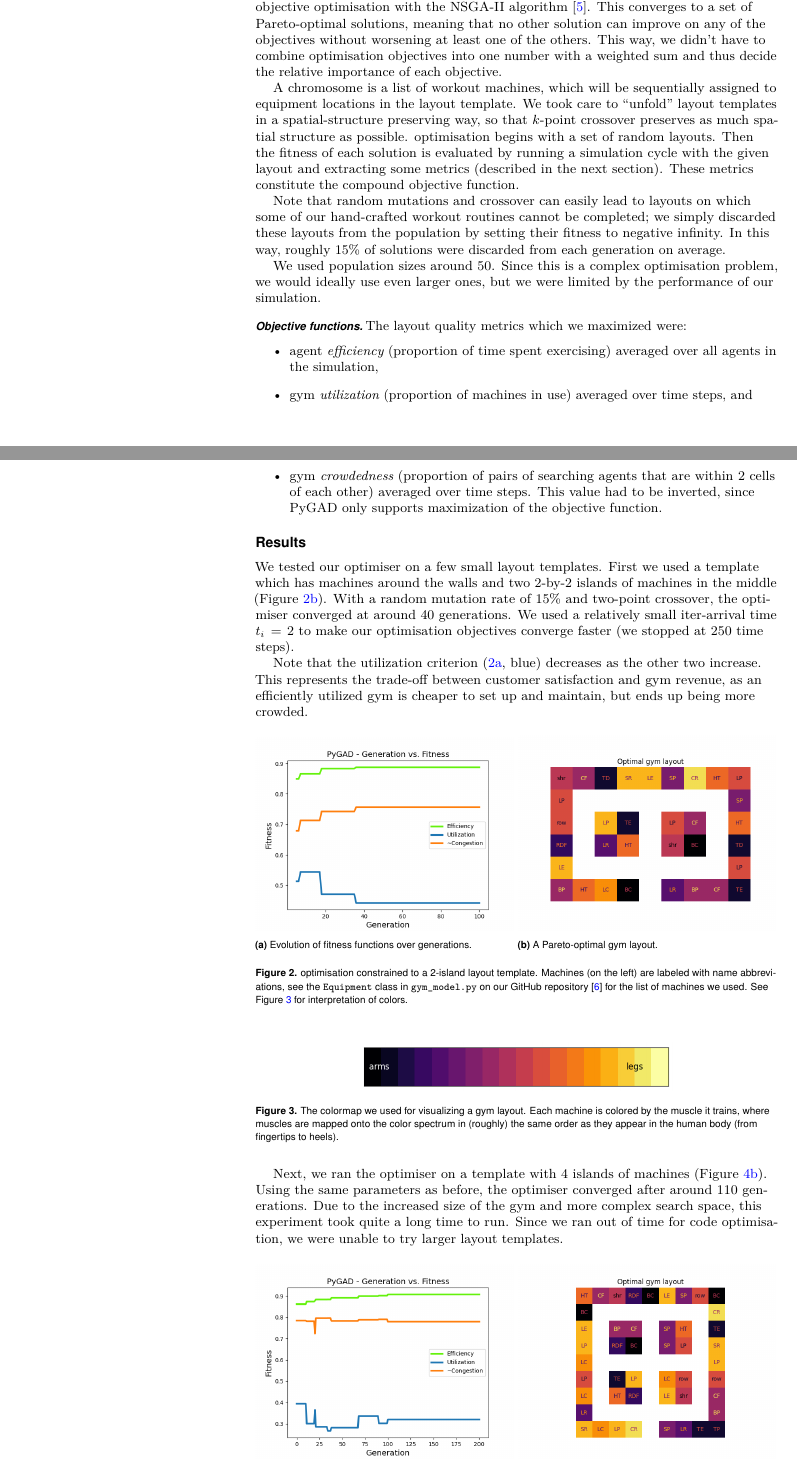
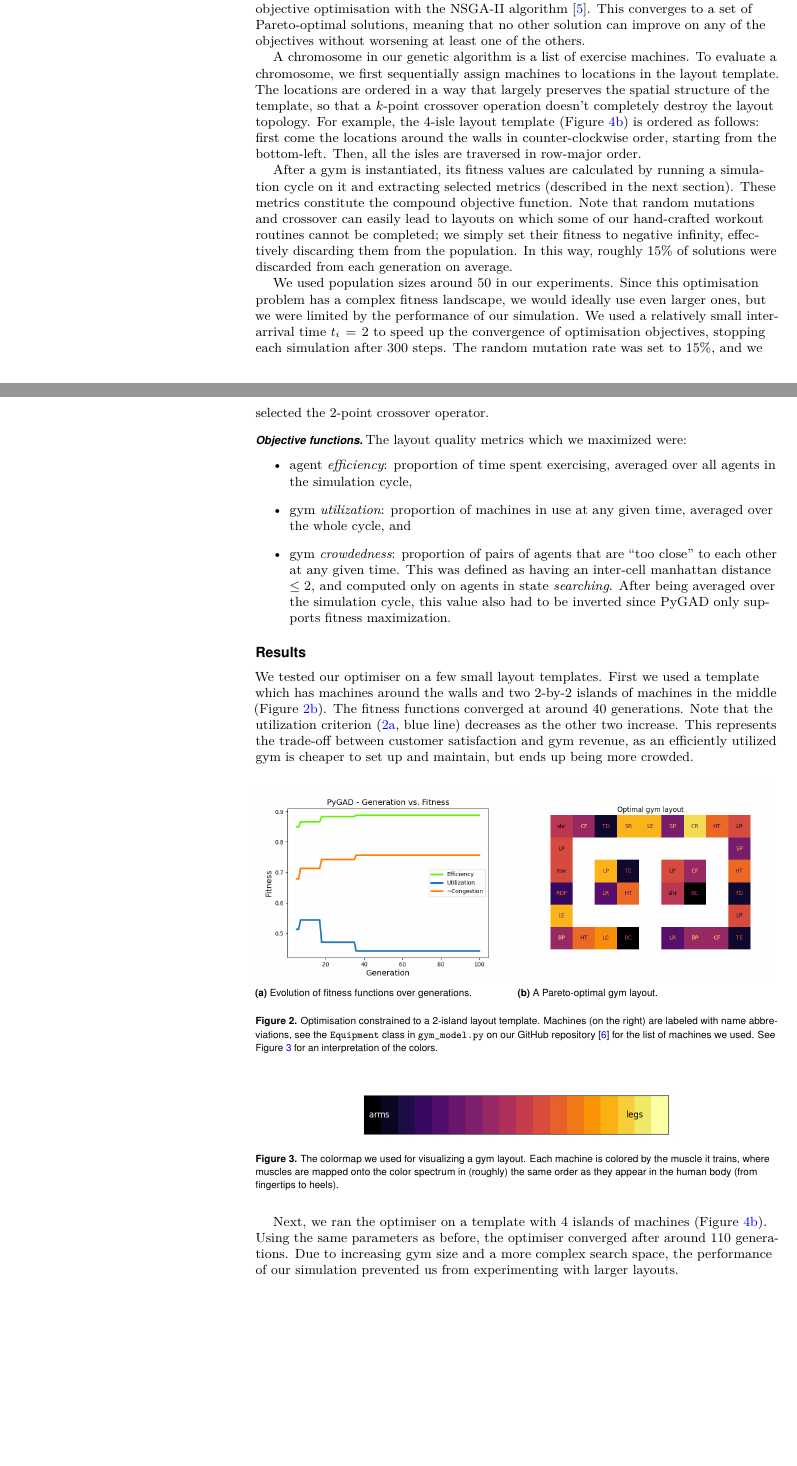
Before and after one commit to andrejjocic/gymulator, a LaTeX document (report/report.tex): two parts of pages 2 and 3 of 4, joined at a grey line, cut so that both start at the same text, the shorter picture padded with empty space. Compiled offline with pdfLaTeX.

Commit message:
finalized report

```diff
--- a/report/report.tex
+++ b/report/report.tex
@@ -12,10 +12,10 @@
 % {pnasmathematics} = Template for a one-column mathematics article
 % {pnasinvited} = Template for a PNAS invited submission
 
-\selectlanguage{slovene}
+\selectlanguage{english}
 % \etal{in sod.} % comment out when writing in english
-\renewcommand{\Authands}{ in } % comment out when writing in english
-\renewcommand{\Authand}{ in } % comment out when writing in english
+% \renewcommand{\Authands}{ in } % comment out when writing in english
+% \renewcommand{\Authand}{ in } % comment out when writing in english
 
 \newcommand{\set}[1]{\ensuremath{\mathbf{#1}}}
 \renewcommand{\vec}[1]{\ensuremath{\mathbf{#1}}}
@@ -41,7 +41,11 @@
 \selectlanguage{english}
 
 % Please add here a significance statement to explain the relevance of your work
-\significancestatement{Significance statement}{This report describes our work on gym layout optimisation. We begin with a brief overview of the problem and related work, followed by a description of our model and simulation. We conclude with a discussion of our results and future work.}
+\significancestatement{Significance statement}{
+    A common occurrence in gyms during peak hours is over-crowding of popular equipment and lots of wandering around searching for a free machine.
+Through simulating gym-goer behavior, we aimed to identify the most effective arrangement of exercise equipment to improve the flow, accessibility, and overall customer satisfaction.
+Our goal is to offer practical insights for gym owners, managers, and designers seeking to optimise their facility layout for the benefit of their clients and business success.
+}
 
 \selectlanguage{english}
 
@@ -137,7 +143,3 @@ After the time has elapsed, the agent re-enters state {\it searching} or exits t
 
 \subsection*{Layout optimisation}
 
-We formalized our problem as a constrained multi-objective optimisation problem, where a layout is constrained by a given layout template. This constraint makes the optimisation problem more tractable, and we can also ensure that no unreachable areas are ever created.
-We explored the space of possible layouts using genetic algorithms.
-We used Python's {\it PyGAD} library, since it supports multi-objective optimisation with the NSGA-II algorithm \cite{nsga2}. This converges to a set of Pareto-optimal solutions, meaning that no other solution can improve on any of the objectives without worsening at least one of the others.
-This way, we didn't have to combine optimisation objectives into one number with a weighted sum and thus decide the relative importance of each objective.
@@ -144,33 +151,40 @@ This way, we didn't have to combine optimisation objectives into one number with
 
-A chromosome is a list of workout machines, which will be sequentially assigned to equipment locations in the layout template. We took care to ``unfold'' layout templates in a spatial-structure preserving way, so that $k$-point crossover preserves as much spatial structure as possible.
-% TODO: figure of how the isle template is unfolded
-optimisation begins with a set of random layouts.
-Then the fitness of each solution is evaluated by running a simulation cycle with the given layout and extracting some metrics (described in the next section). These metrics constitute the compound objective function.
+The procedure begins with a set of random layouts (meaning random assignments of machines to locations in the template),
+and evolves them with a genetic algorithm.
+We used Python's {\it PyGAD} library for genetic algorithms, since it supports multi-objective optimisation with the NSGA-II algorithm \cite{nsga2}. This converges to a set of Pareto-optimal solutions, meaning that no other solution can improve on any of the objectives without worsening at least one of the others.
 
-Note that random mutations and crossover can easily lead to layouts on which some of our hand-crafted workout routines cannot be completed; we simply discarded these layouts from the population by setting their fitness to negative infinity. In
-this way, roughly 15\% of solutions were discarded from each generation on average.
+A chromosome in our genetic algorithm is a list of exercise machines. To evaluate a chromosome, we first sequentially assign machines to locations in the layout template.
+The locations are ordered in a way that largely preserves the spatial structure of the template,
+so that a $k$-point crossover operation doesn't completely destroy the layout topology.
+For example, the 4-isle layout template (Figure \ref{fig:2x2_layout}) is ordered as follows: first come the locations around the walls in counter-clockwise order, starting from the bottom-left. Then, all the isles are traversed in row-major order.
 
-We used population sizes around 50. Since this is a complex optimisation problem, we would ideally use even larger ones, but we were limited by the performance of our simulation.
+After a gym is instantiated, its fitness values are calculated
+by running a simulation cycle on it and extracting selected metrics (described in the next section). These metrics constitute the compound objective function.
+Note that random mutations and crossover can easily lead to layouts on which some of our hand-crafted workout routines cannot be completed;
+we simply set their fitness to negative infinity, effectively discarding them from the population.
+In this way, roughly 15\% of solutions were discarded from each generation on average.
+
+We used population sizes around 50 in our experiments. Since this optimisation problem has a complex fitness landscape, we would ideally use even larger ones, but we were limited by the performance of our simulation.
+We used a relatively small inter-arrival time $t_i = 2$ to speed up the convergence of optimisation objectives, stopping each simulation after 300 steps.
+The random mutation rate was set to 15\%, and we selected the 2-point crossover operator.
 
 
 \subsubsection*{Objective functions} \label{sec:objectives}
 
 The layout quality metrics which we maximized were:
 \begin{itemize}
-	\item agent {\it efficiency} (proportion of time spent exercising) averaged over all agents in the simulation,
-	\item gym {\it utilization} (proportion of machines in use) averaged over time steps, and
-	\item gym {\it crowdedness} (proportion of pairs of searching agents that are within 2 cells of each other)
-    averaged over time steps. This value had to be inverted, since PyGAD only supports maximization of the objective function.
+	\item agent {\it efficiency}: proportion of time spent exercising, averaged over all agents in the simulation cycle,
+	\item gym {\it utilization}: proportion of machines in use at any given time, averaged over the whole cycle, and
+	\item gym {\it crowdedness}: proportion of pairs of agents that are ``too close'' to each other at any given time. This was defined as having an inter-cell manhattan distance $\leq 2$, and computed only on agents in state {\it searching}.
+    After being averaged over the simulation cycle, this value also had to be inverted since PyGAD only supports fitness maximization.
 \end{itemize}
 
 
 
 \section*{Results}
 
-We tested our optimiser on a few small layout templates. First we used a template which has machines around the walls and two 2-by-2 islands of machines in the middle (Figure \ref{fig:layout_1}). With a random mutation rate of 15\% and two-point crossover, the optimiser converged at around 40 generations.
-We used a relatively small iter-arrival time $t_i = 2$ to make our optimisation objectives converge faster (we stopped at 250 time steps).
-
-Note that the utilization criterion (\ref{fig:fitness_1}, blue) decreases as the other two increase. This represents the trade-off between customer satisfaction and gym revenue, as an efficiently utilized gym is cheaper to set up and maintain, but ends up being more crowded.
+We tested our optimiser on a few small layout templates. First we used a template which has machines around the walls and two 2-by-2 islands of machines in the middle (Figure \ref{fig:layout_1}). The fitness functions converged at around 40 generations.
+Note that the utilization criterion (\ref{fig:fitness_1}, blue line) decreases as the other two increase. This represents the trade-off between customer satisfaction and gym revenue, as an efficiently utilized gym is cheaper to set up and maintain, but ends up being more crowded.
 
 \begin{figure}[H]
 	\begin{subfigure}{0.495\linewidth}
@@ -183,7 +197,7 @@ Note that the utilization criterion (\ref{fig:fitness_1}, blue) decreases as the
         \includegraphics[width=\textwidth]{layout_1.png}
         \caption{A Pareto-optimal gym layout. }\label{fig:layout_1}
     \end{subfigure}
-    \caption{optimisation constrained to a 2-island layout template. Machines (on the left) are labeled with name abbreviations, see the \texttt{Equipment} class in \texttt{gym\_model.py} on our GitHub repository \cite{gymulator} for the list of machines we used. See Figure \ref{fig:colormap} for interpretation of colors.}\label{fig:firstTest}
+    \caption{Optimisation constrained to a 2-island layout template. Machines (on the right) are labeled with name abbreviations, see the \texttt{Equipment} class in \texttt{gym\_model.py} on our GitHub repository \cite{gymulator} for the list of machines we used. See Figure \ref{fig:colormap} for an interpretation of the colors.}\label{fig:firstTest}
 \end{figure}
 
 \begin{figure}[h]
@@ -192,7 +206,7 @@ Note that the utilization criterion (\ref{fig:fitness_1}, blue) decreases as the
 	\caption{The colormap we used for visualizing a gym layout. Each machine is colored by the muscle it trains, where muscles are mapped onto the color spectrum in (roughly) the same order as they appear in the human body (from fingertips to heels).}\label{fig:colormap}
 \end{figure}
 
-Next, we ran the optimiser on a template with 4 islands of machines (Figure \ref{fig:2x2_layout}). Using the same parameters as before, the optimiser converged after around 110 generations. Due to the increased size of the gym and more complex search space, this experiment took quite a long time to run. Since we ran out of time for code optimisation, we were unable to try larger layout templates.
+Next, we ran the optimiser on a template with 4 islands of machines (Figure \ref{fig:2x2_layout}). Using the same parameters as before, the optimiser converged after around 110 generations. Due to increasing gym size and a more complex search space, the performance of our simulation prevented us from experimenting with larger layouts.
 
 \begin{figure}[H]
 	\begin{subfigure}{0.495\linewidth}
```
Also changed, not shown: report/report.pdf, report/report.tex (21 more changed lines).
